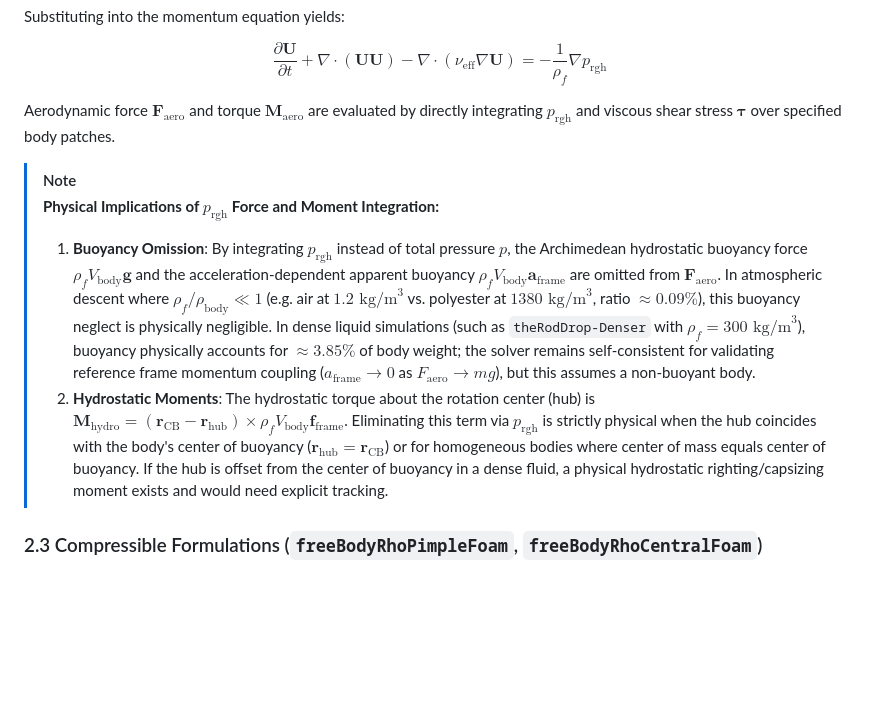
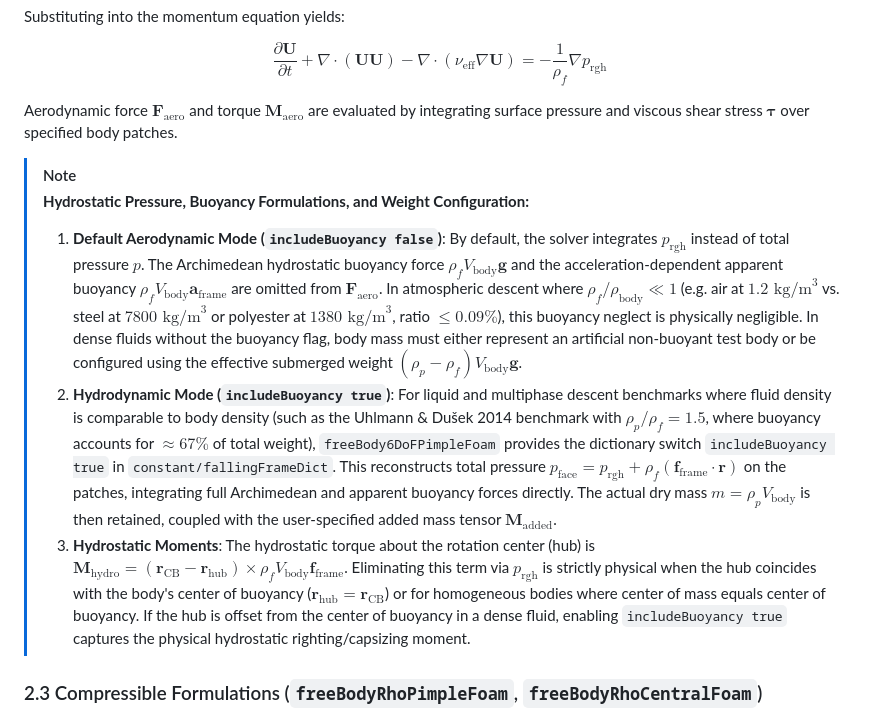
Before and after one commit to chinmay-s-patil/internalFreeBodyFoam, a Markdown page: docs/models.md, the part around the change. Drawn GitHub-style; blank space fills up the shorter version.

```diff
--- a/docs/models.md
+++ b/docs/models.md
@@ -74,12 +74,13 @@ $$
 \frac{\partial \mathbf{U}}{\partial t} + \nabla \cdot (\mathbf{U} \mathbf{U}) - \nabla \cdot (\nu_{\mathrm{eff}} \nabla \mathbf{U}) = -\frac{1}{\rho_f} \nabla p_{\mathrm{rgh}}
 $$
 
-Aerodynamic force $\mathbf{F}_{\mathrm{aero}}$ and torque $\mathbf{M}_{\mathrm{aero}}$ are evaluated by directly integrating $p_{\mathrm{rgh}}$ and viscous shear stress $\boldsymbol{\tau}$ over specified body patches.
+Aerodynamic force $\mathbf{F}_{\mathrm{aero}}$ and torque $\mathbf{M}_{\mathrm{aero}}$ are evaluated by integrating surface pressure and viscous shear stress $\boldsymbol{\tau}$ over specified body patches.
 
 > [!NOTE]
-> **Physical Implications of $p_{\mathrm{rgh}}$ Force and Moment Integration:**
-> 1. **Buoyancy Omission**: By integrating $p_{\mathrm{rgh}}$ instead of total pressure $p$, the Archimedean hydrostatic buoyancy force $\rho_f V_{\mathrm{body}} \mathbf{g}$ and the acceleration-dependent apparent buoyancy $\rho_f V_{\mathrm{body}} \mathbf{a}_{\mathrm{frame}}$ are omitted from $\mathbf{F}_{\mathrm{aero}}$. In atmospheric descent where $\rho_f / \rho_{\mathrm{body}} \ll 1$ (e.g. air at $1.2\text{ kg/m}^3$ vs. polyester at $1380\text{ kg/m}^3$, ratio $\approx 0.09\%$), this buoyancy neglect is physically negligible. In dense liquid simulations (such as `theRodDrop-Denser` with $\rho_f = 300\text{ kg/m}^3$), buoyancy physically accounts for $\approx 3.85\%$ of body weight; the solver remains self-consistent for validating reference frame momentum coupling ($a_{\mathrm{frame}} \to 0$ as $F_{\mathrm{aero}} \to mg$), but this assumes a non-buoyant body.
-> 2. **Hydrostatic Moments**: The hydrostatic torque about the rotation center (hub) is $\mathbf{M}_{\mathrm{hydro}} = (\mathbf{r}_{\mathrm{CB}} - \mathbf{r}_{\mathrm{hub}}) \times \rho_f V_{\mathrm{body}} \mathbf{f}_{\mathrm{frame}}$. Eliminating this term via $p_{\mathrm{rgh}}$ is strictly physical when the hub coincides with the body's center of buoyancy ($\mathbf{r}_{\mathrm{hub}} = \mathbf{r}_{\mathrm{CB}}$) or for homogeneous bodies where center of mass equals center of buoyancy. If the hub is offset from the center of buoyancy in a dense fluid, a physical hydrostatic righting/capsizing moment exists and would need explicit tracking.
+> **Hydrostatic Pressure, Buoyancy Formulations, and Weight Configuration:**
+> 1. **Default Aerodynamic Mode (`includeBuoyancy false`)**: By default, the solver integrates $p_{\mathrm{rgh}}$ instead of total pressure $p$. The Archimedean hydrostatic buoyancy force $\rho_f V_{\mathrm{body}} \mathbf{g}$ and the acceleration-dependent apparent buoyancy $\rho_f V_{\mathrm{body}} \mathbf{a}_{\mathrm{frame}}$ are omitted from $\mathbf{F}_{\mathrm{aero}}$. In atmospheric descent where $\rho_f / \rho_{\mathrm{body}} \ll 1$ (e.g. air at $1.2\text{ kg/m}^3$ vs. steel at $7800\text{ kg/m}^3$ or polyester at $1380\text{ kg/m}^3$, ratio $\le 0.09\%$), this buoyancy neglect is physically negligible. In dense fluids without the buoyancy flag, body mass must either represent an artificial non-buoyant test body or be configured using the effective submerged weight $(\rho_p - \rho_f) V_{\mathrm{body}} \mathbf{g}$.
+> 2. **Hydrodynamic Mode (`includeBuoyancy true`)**: For liquid and multiphase descent benchmarks where fluid density is comparable to body density (such as the Uhlmann & Dušek 2014 benchmark with $\rho_p / \rho_f = 1.5$, where buoyancy accounts for $\approx 67\%$ of total weight), `freeBody6DoFPimpleFoam` provides the dictionary switch `includeBuoyancy true` in `constant/fallingFrameDict`. This reconstructs total pressure $p_{\mathrm{face}} = p_{\mathrm{rgh}} + \rho_f (\mathbf{f}_{\mathrm{frame}} \cdot \mathbf{r})$ on the patches, integrating full Archimedean and apparent buoyancy forces directly. The actual dry mass $m = \rho_p V_{\mathrm{body}}$ is then retained, coupled with the user-specified added mass tensor $\mathbf{M}_{\mathrm{added}}$.
+> 3. **Hydrostatic Moments**: The hydrostatic torque about the rotation center (hub) is $\mathbf{M}_{\mathrm{hydro}} = (\mathbf{r}_{\mathrm{CB}} - \mathbf{r}_{\mathrm{hub}}) \times \rho_f V_{\mathrm{body}} \mathbf{f}_{\mathrm{frame}}$. Eliminating this term via $p_{\mathrm{rgh}}$ is strictly physical when the hub coincides with the body's center of buoyancy ($\mathbf{r}_{\mathrm{hub}} = \mathbf{r}_{\mathrm{CB}}$) or for homogeneous bodies where center of mass equals center of buoyancy. If the hub is offset from the center of buoyancy in a dense fluid, enabling `includeBuoyancy true` captures the physical hydrostatic righting/capsizing moment.
 
 ### 2.3 Compressible Formulations (`freeBodyRhoPimpleFoam`, `freeBodyRhoCentralFoam`)
 
```
Also changed, not shown: docs/validation.md (+2 -2 lines).
